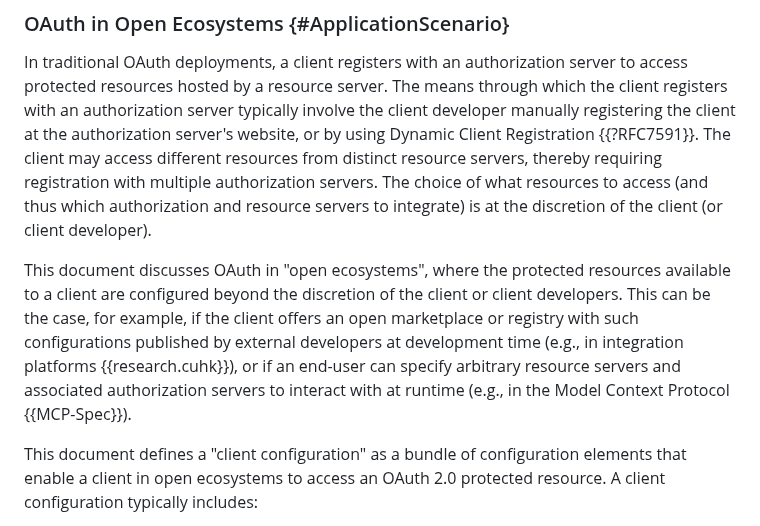
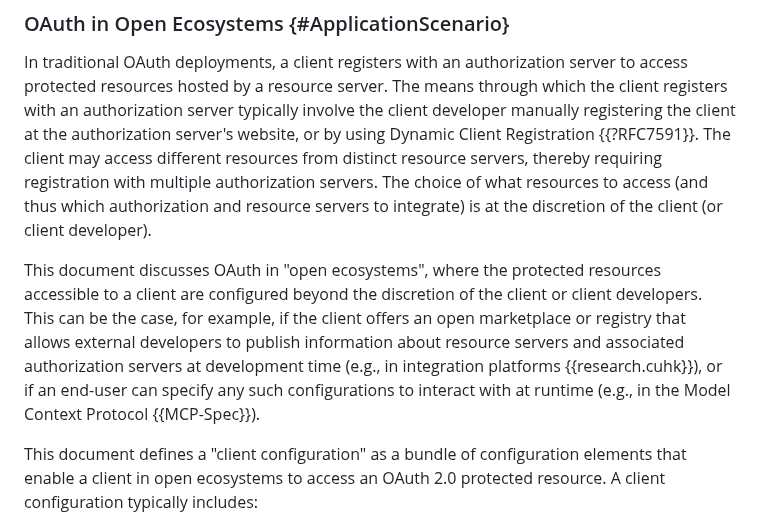
Before and after one commit to SECtim/draft-wuertele-oauth-security-topics-update, a Markdown page: draft-wuertele-oauth-security-topics-update.md, the part around the change. Drawn GitHub-style.

Commit message:
minor touch-up

```diff
--- a/draft-wuertele-oauth-security-topics-update.md
+++ b/draft-wuertele-oauth-security-topics-update.md
@@ -471,7 +471,7 @@ The means through which the client registers with an authorization server typica
 The client may access different resources from distinct resource servers, thereby requiring registration with multiple authorization servers.
 The choice of what resources to access (and thus which authorization and resource servers to integrate) is at the discretion of the client (or client developer).
 
-This document discusses OAuth in "open ecosystems", where the protected resources available to a client are configured beyond the discretion of the client or client developers. This can be the case, for example, if the client offers an open marketplace or registry with such configurations published by external developers at development time (e.g., in integration platforms {{research.cuhk}}), or if an end-user can specify arbitrary resource servers and associated authorization servers to interact with at runtime (e.g., in the Model Context Protocol {{MCP-Spec}}).
+This document discusses OAuth in "open ecosystems", where the protected resources accessible to a client are configured beyond the discretion of the client or client developers. This can be the case, for example, if the client offers an open marketplace or registry that allows external developers to publish information about resource servers and associated authorization servers at development time (e.g., in integration platforms {{research.cuhk}}), or if an end-user can specify any such configurations to interact with at runtime (e.g., in the Model Context Protocol {{MCP-Spec}}).
 
 This document defines a "client configuration" as a bundle of configuration elements that enable a client in open ecosystems to access an OAuth 2.0 protected resource. A client configuration typically includes:
 
```
